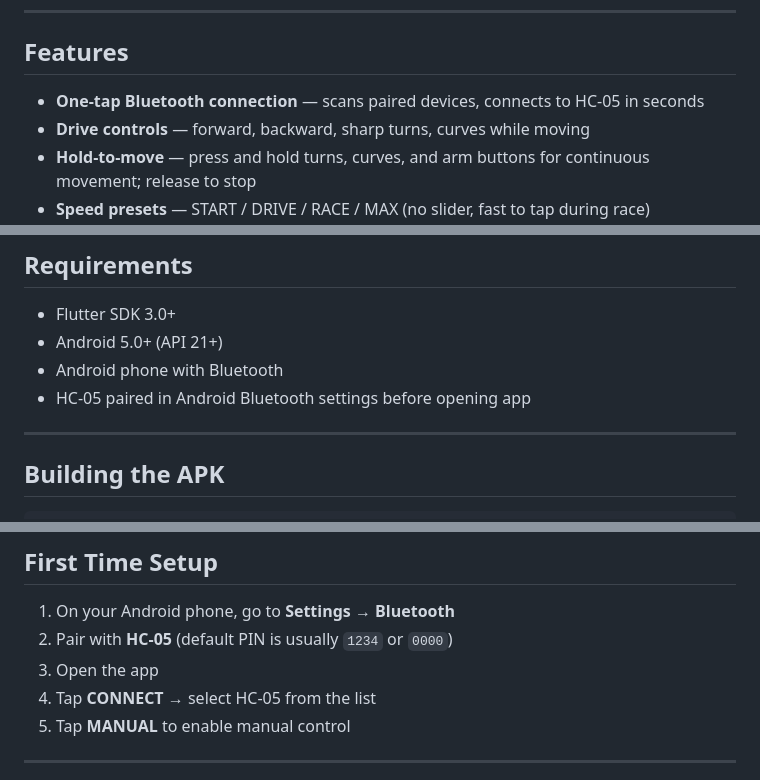
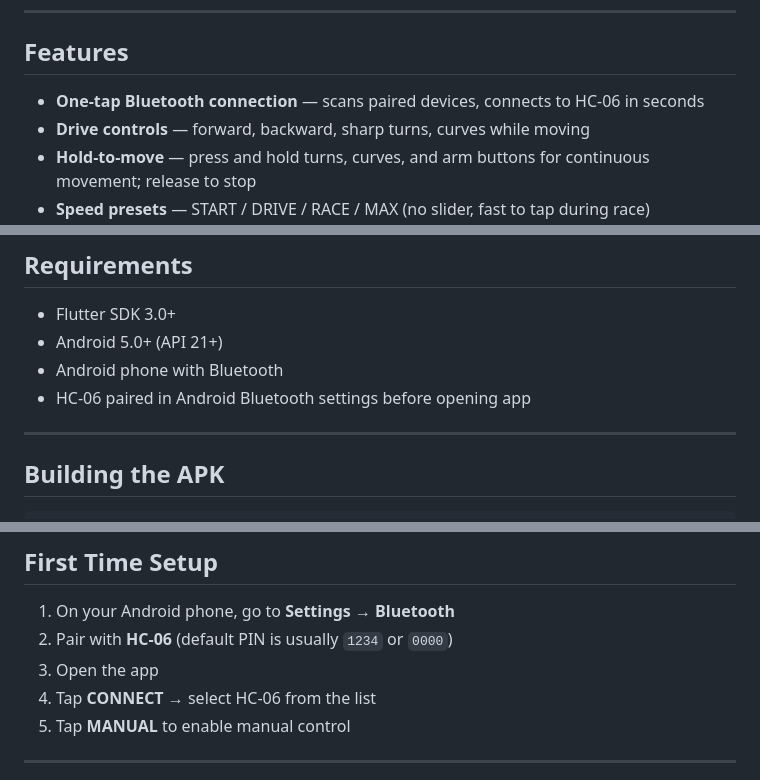
Before and after one commit to noah-mclain/robotics_robot, a Markdown page: flutter_app/README.md, 3 parts joined by grey strips. GitHub-like rendering.

Commit message:
Update README for HC-06 Bluetooth device

```diff
--- a/flutter_app/README.md
+++ b/flutter_app/README.md
@@ -6,7 +6,7 @@ A custom Android Bluetooth controller app for the Pick & Place robot. Built with
 
 ## Features
 
-- **One-tap Bluetooth connection** — scans paired devices, connects to HC-05 in seconds
+- **One-tap Bluetooth connection** — scans paired devices, connects to HC-06 in seconds
 - **Drive controls** — forward, backward, sharp turns, curves while moving
 - **Hold-to-move** — press and hold turns, curves, and arm buttons for continuous movement; release to stop
 - **Speed presets** — START / DRIVE / RACE / MAX (no slider, fast to tap during race)
@@ -45,7 +45,7 @@ A custom Android Bluetooth controller app for the Pick & Place robot. Built with
 - Flutter SDK 3.0+
 - Android 5.0+ (API 21+)
 - Android phone with Bluetooth
-- HC-05 paired in Android Bluetooth settings before opening app
+- HC-06 paired in Android Bluetooth settings before opening app
 
 ---
 
@@ -69,9 +69,9 @@ Transfer the APK to your Android device and install it. You'll need to allow **I
 ## First Time Setup
 
 1. On your Android phone, go to **Settings → Bluetooth**
-2. Pair with **HC-05** (default PIN is usually `1234` or `0000`)
+2. Pair with **HC-06** (default PIN is usually `1234` or `0000`)
 3. Open the app
-4. Tap **CONNECT** → select HC-05 from the list
+4. Tap **CONNECT** → select HC-06 from the list
 5. Tap **MANUAL** to enable manual control
 
 ---
```
